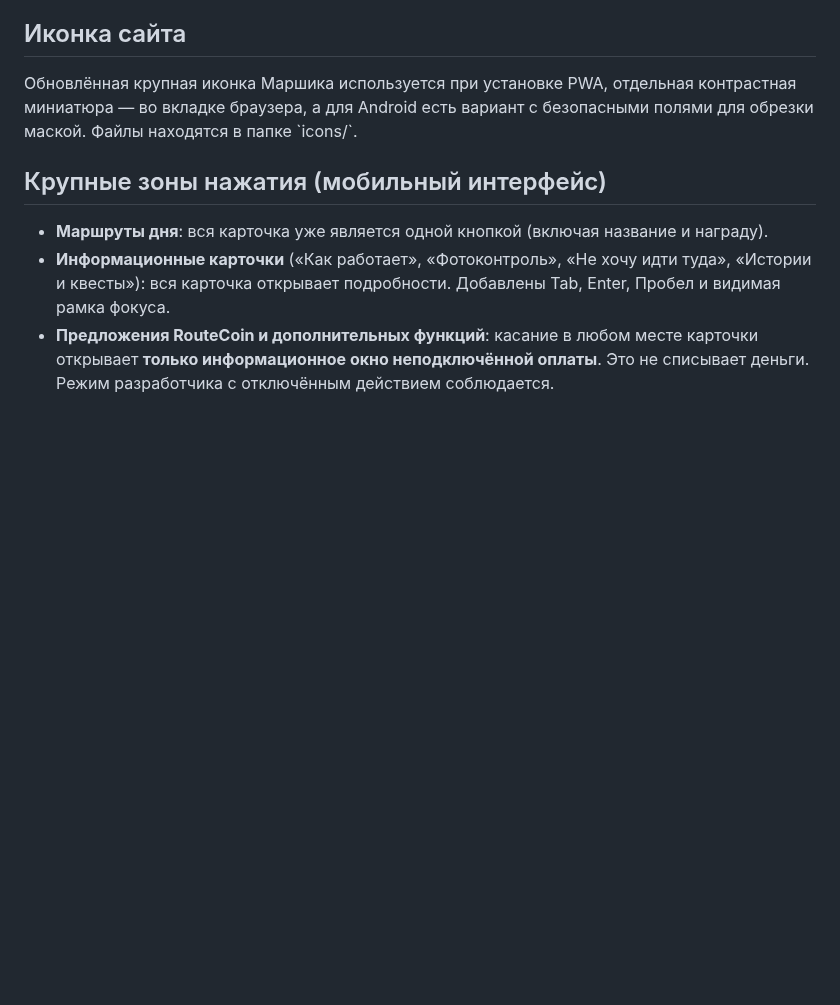
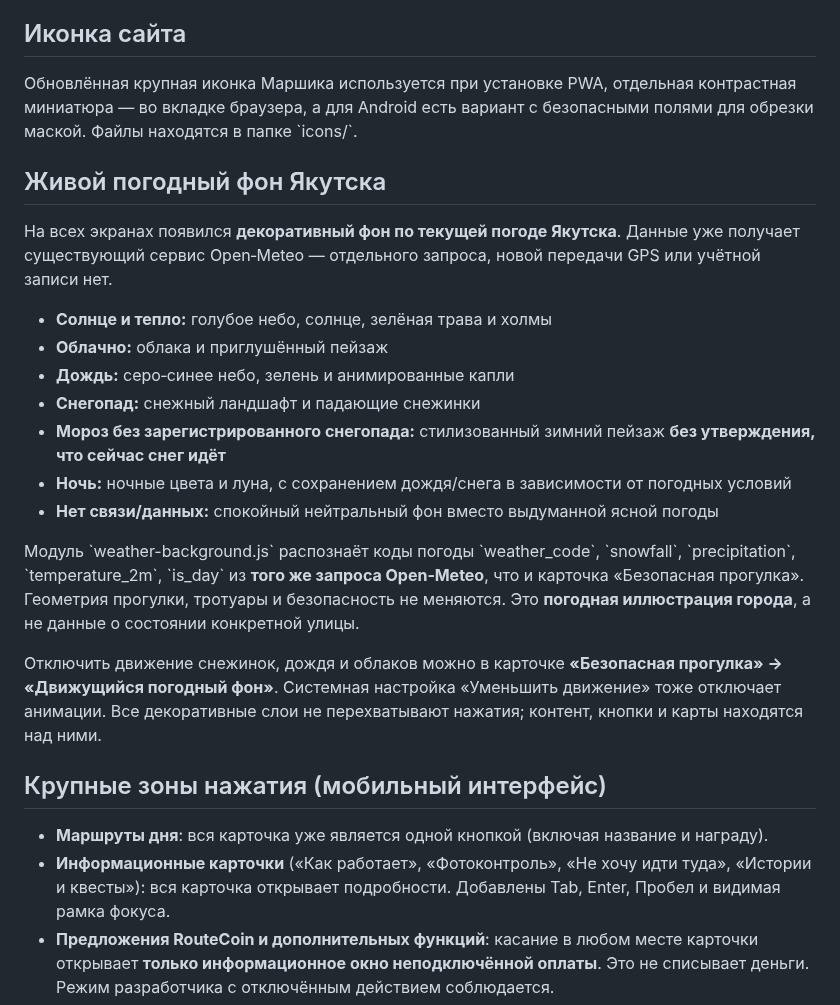
Before and after one commit to slucajnyjmarsrut/random-route, a Markdown page: README.md, the part around the change. Drawn GitHub-style; blank space fills up the shorter version.

Commit message:
docs: seasonal and precipitation weather backgrounds, accessibility and limitations

```diff
--- a/README.md
+++ b/README.md
@@ -30,6 +30,22 @@
 ## Иконка сайта
 
 Обновлённая крупная иконка Маршика используется при установке PWA, отдельная контрастная миниатюра — во вкладке браузера, а для Android есть вариант с безопасными полями для обрезки маской. Файлы находятся в папке \`icons/\`.
+
+## Живой погодный фон Якутска
+
+На всех экранах появился **декоративный фон по текущей погоде Якутска**. Данные уже получает существующий сервис Open‑Meteo — отдельного запроса, новой передачи GPS или учётной записи нет.
+
+- **Солнце и тепло:** голубое небо, солнце, зелёная трава и холмы
+- **Облачно:** облака и приглушённый пейзаж
+- **Дождь:** серо‑синее небо, зелень и анимированные капли
+- **Снегопад:** снежный ландшафт и падающие снежинки
+- **Мороз без зарегистрированного снегопада:** стилизованный зимний пейзаж **без утверждения, что сейчас снег идёт**
+- **Ночь:** ночные цвета и луна, с сохранением дождя/снега в зависимости от погодных условий
+- **Нет связи/данных:** спокойный нейтральный фон вместо выдуманной ясной погоды
+
+Модуль \`weather-background.js\` распознаёт коды погоды \`weather_code\`, \`snowfall\`, \`precipitation\`, \`temperature_2m\`, \`is_day\` из **того же запроса Open‑Meteo**, что и карточка «Безопасная прогулка». Геометрия прогулки, тротуары и безопасность не меняются. Это **погодная иллюстрация города**, а не данные о состоянии конкретной улицы.
+
+Отключить движение снежинок, дождя и облаков можно в карточке **«Безопасная прогулка» → «Движущийся погодный фон»**. Системная настройка «Уменьшить движение» тоже отключает анимации. Все декоративные слои не перехватывают нажатия; контент, кнопки и карты находятся над ними.
 
 ## Крупные зоны нажатия (мобильный интерфейс)
 
```
